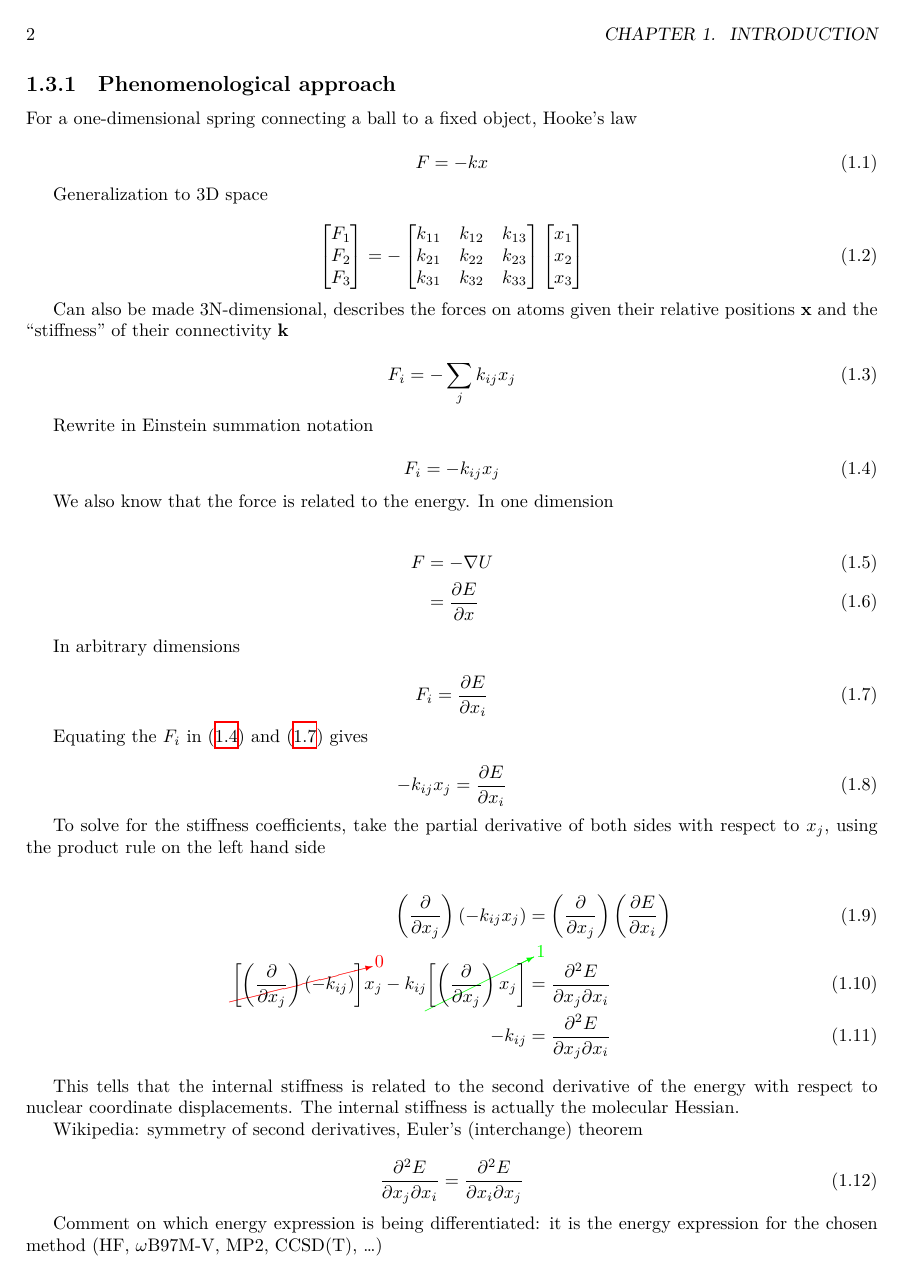
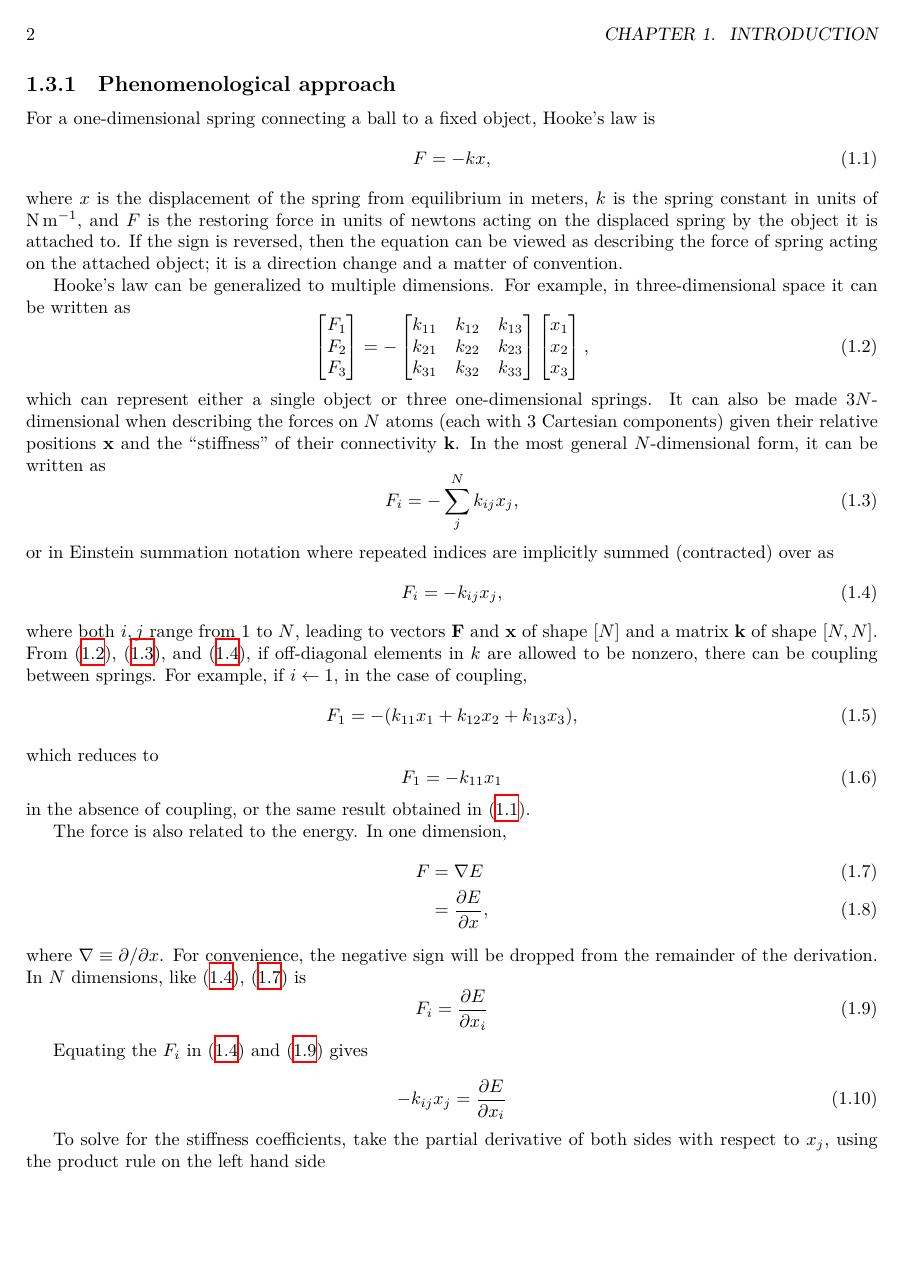
Before and after one commit to berquist/dissertation, a LaTeX figure (introduction.tex): page 2 of 11. Compiled offline with XeLaTeX.

Commit message:
introduction: more Hooke's law

```diff
--- a/introduction.tex
+++ b/introduction.tex
@@ -34,6 +34,12 @@ preview = false,%
 \onlyifstandalone{\usepackage[margin=1in]{geometry}}
 \onlyifstandalone{\raggedbottom}
 \onlyifstandalone{\usepackage{hyperref}}
+\usepackage[%
+    separate-uncertainty = true,%
+    multi-part-units = single,%
+    range-units = single,%
+    retain-explicit-plus = true,%
+]{siunitx}
 \usepackage{tabu}
 \usepackage{xspace}
 \newcommand\hf{Hartree\textendash{}Fock\xspace}%
@@ -84,16 +90,16 @@ Two possible ways to perform the derivation:
 
 \subsection{Phenomenological approach}
 
-For a one-dimensional spring connecting a ball to a fixed object, Hooke's law
+For a one-dimensional spring connecting a ball to a fixed object, Hooke's law is
+\begin{equation}
+  \label{eq:hooke_1d}
+  F = -k x,
+\end{equation}
+where \(x\) is the displacement of the spring from equilibrium in meters, \(k\) is the spring constant in units of \si{\newton\per\meter}, and \(F\) is the restoring force in units of newtons acting on the displaced spring by the object it is attached to. If the sign is reversed, then the equation can be viewed as describing the force of spring acting on the attached object; it is a direction change and a matter of convention.
 
+Hooke's law can be generalized to multiple dimensions. For example, in three-dimensional space it can be written as
 \begin{equation}
-  F = -k x
-  \label{eq:hooke_1d}
-\end{equation}
-
-Generalization to 3D space
-
-\begin{equation}
+  \label{eq:force_hooke_matrix}
   \begin{bmatrix}
     F_{1} \\ F_{2} \\ F_{3}
   \end{bmatrix}
@@ -105,34 +111,41 @@ Generalization to 3D space
   \end{bmatrix}
   \begin{bmatrix}
     x_{1} \\ x_{2} \\ x_{3}
-  \end{bmatrix}
+  \end{bmatrix},
 \end{equation}
+which can represent either a single object or three one-dimensional springs. It can also be made \(3N\)-dimensional when describing the forces on \(N\) atoms (each with 3 Cartesian components) given their relative positions \(\mathbf{x}\) and the ``stiffness'' of their connectivity \(\mathbf{k}\). In the most general \(N\)-dimensional form, it can be written as
+\begin{equation}
+  \label{eq:force_hooke_sum}
+  F_{i} = - \sum_{j}^{N} k_{ij} x_{j},
+\end{equation}
+or in Einstein summation notation where repeated indices are implicitly summed (contracted) over as
+\begin{equation}
+  \label{eq:force_hooke_einstein}
+  F_{i} = -k_{ij} x_{j},
+\end{equation}
+where both \(i,j\) range from 1 to \(N\), leading to vectors \(\mathbf{F}\) and \(\mathbf{x}\) of shape \([N]\) and a matrix \(\mathbf{k}\) of shape \([N,N]\).
+From \eqref{eq:force_hooke_matrix}, \eqref{eq:force_hooke_sum}, and \eqref{eq:force_hooke_einstein}, if off-diagonal elements in \(k\) are allowed to be nonzero, there can be coupling between springs. For example, if \(i \leftarrow 1\), in the case of coupling,
+\begin{equation}
+  \label{eq:force_hooke_example}
+  F_{1} = -(k_{11}x_{1} + k_{12}x_{2} + k_{13}x_{3}),
+\end{equation}
+which reduces to
+\begin{equation}
+  \label{eq:force_hooke_example}
+  F_{1} = -k_{11}x_{1}
+\end{equation}
+in the absence of coupling, or the same result obtained in \eqref{eq:hooke_1d}.
 
-Can also be made 3N-dimensional, describes the forces on atoms given their relative positions \(\mathbf{x}\) and the ``stiffness'' of their connectivity \(\mathbf{k}\)
-
+The force is also related to the energy. In one dimension,
+\begin{align}
+  \label{eq:energy_derivative_1d}
+  F &= \nabla E \\
+  &= \frac{\partial E}{\partial x},
+\end{align}
+where \(\nabla \equiv \partial/\partial x\). For convenience, the negative sign will be dropped from the remainder of the derivation. In \(N\) dimensions, like \eqref{eq:force_hooke_einstein}, \eqref{eq:energy_derivative_1d} is
 \begin{equation}
-  F_{i} = - \sum_{j} k_{ij} x_{j}
-\end{equation}
-
-Rewrite in Einstein summation notation
-
-\begin{equation}
-  F_{i} = -k_{ij} x_{j}
-  \label{eq:force_hooke_einstein}
-\end{equation}
-
-We also know that the force is related to the energy. In one dimension
-
-\begin{align}
-  F &= - \nabla U \\
-  &= \frac{\partial E}{\partial x}
-\end{align}
-
-In arbitrary dimensions
-
-\begin{equation}
+  \label{eq:force_partial_derivative}
   F_{i} = \frac{\partial E}{\partial x_{i}}
-  \label{eq:force_partial_derivative}
 \end{equation}
 
 Equating the \(F_{i}\) in \eqref{eq:force_hooke_einstein} and \eqref{eq:force_partial_derivative} gives
```
Also changed, not shown: paper_04/ALMO_LR.tex (+0 -3 lines), introduction.tex (2 more changed lines).
